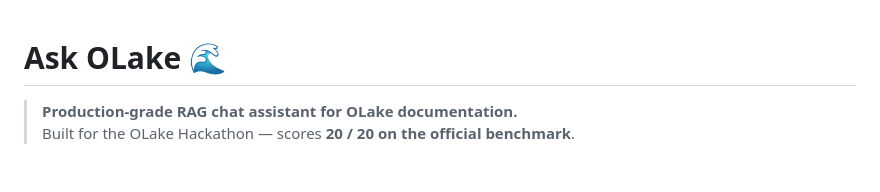
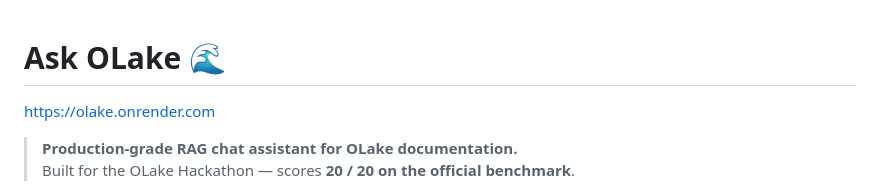
Before and after one commit to BitWiseBrain/olake, a Markdown page: README.md, the part around the change. Drawn GitHub-style; blank space fills up the shorter version.

Commit message:
Update README with project URL and description
Add project URL to README and clarify project purpose.

```diff
--- a/README.md
+++ b/README.md
@@ -1,4 +1,6 @@
 # Ask OLake 🌊
+
+https://olake.onrender.com
 
 > **Production-grade RAG chat assistant for OLake documentation.**
 > Built for the OLake Hackathon — scores **20 / 20 on the official benchmark**.
```
